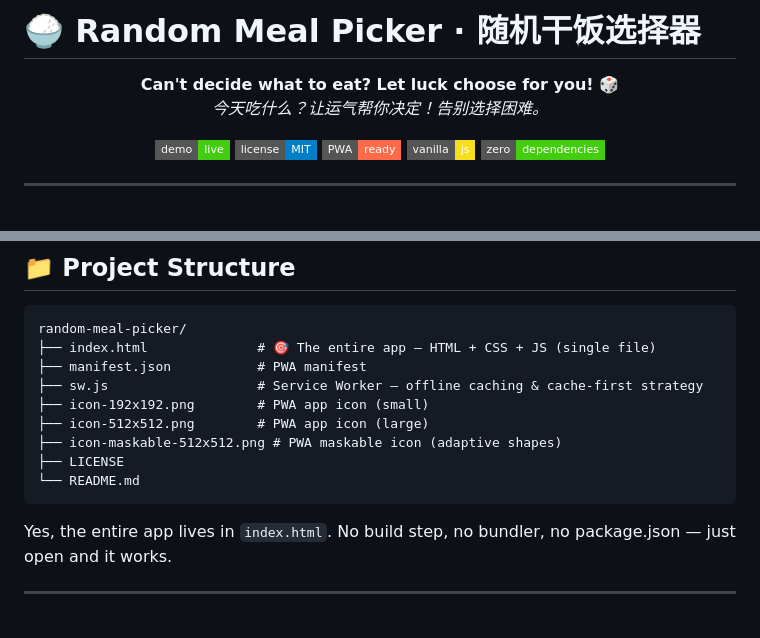
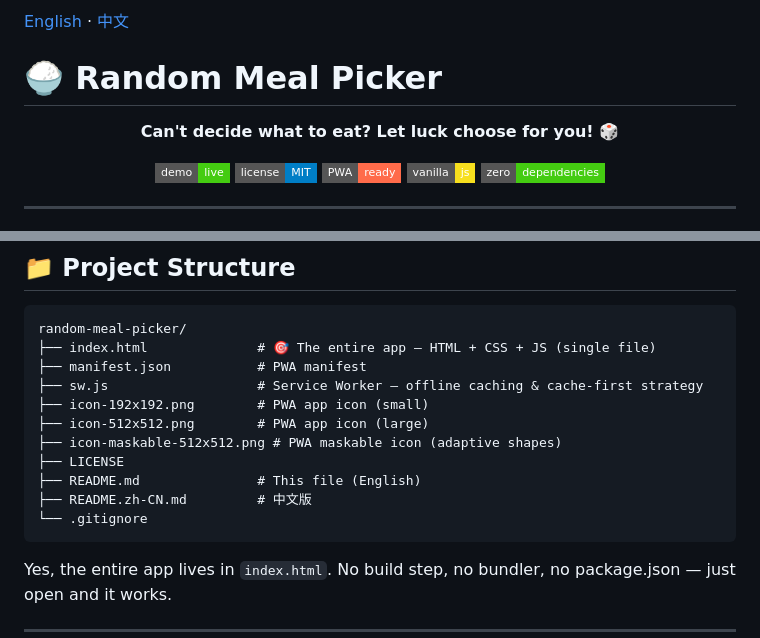
Before and after one commit to noone-sketch/random-meal-picker, a Markdown page: README.md, 2 parts joined by grey strips. Drawn GitHub-style; badges without logos; blank space fills up the shorter version.

Commit message:
docs: README 拆分为中英文双版本

````diff
--- a/README.md
+++ b/README.md
@@ -1,9 +1,9 @@
-# 🍚 Random Meal Picker · 随机干饭选择器
+[English](README.md) · [中文](README.zh-CN.md)
+
+# 🍚 Random Meal Picker
 
 <p align="center">
   <strong>Can't decide what to eat? Let luck choose for you! 🎲</strong>
-  <br>
-  <em>今天吃什么？让运气帮你决定！告别选择困难。</em>
 </p>
 
 <p align="center">
@@ -169,7 +169,9 @@ random-meal-picker/
 ├── icon-512x512.png        # PWA app icon (large)
 ├── icon-maskable-512x512.png # PWA maskable icon (adaptive shapes)
 ├── LICENSE
-└── README.md
+├── README.md               # This file (English)
+├── README.zh-CN.md         # 中文版
+└── .gitignore
 ```
 
 Yes, the entire app lives in `index.html`. No build step, no bundler, no package.json — just open and it works.
````
Also changed, not shown: README.zh-CN.md (added, +274 -0 lines).
